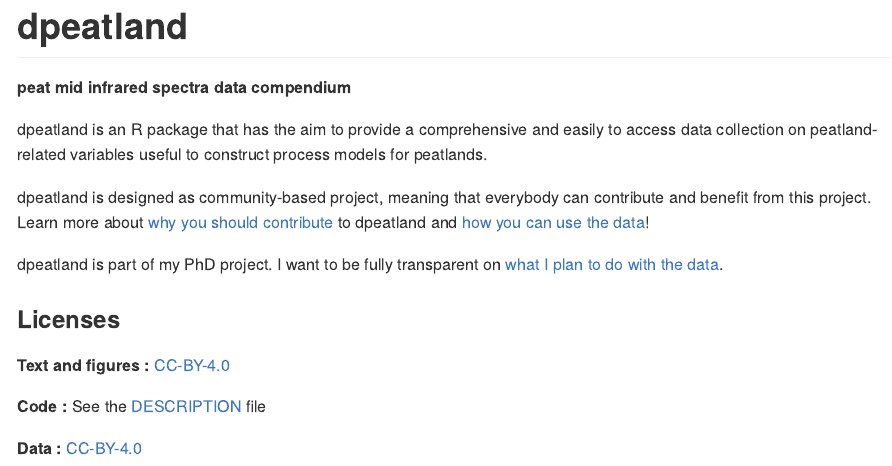
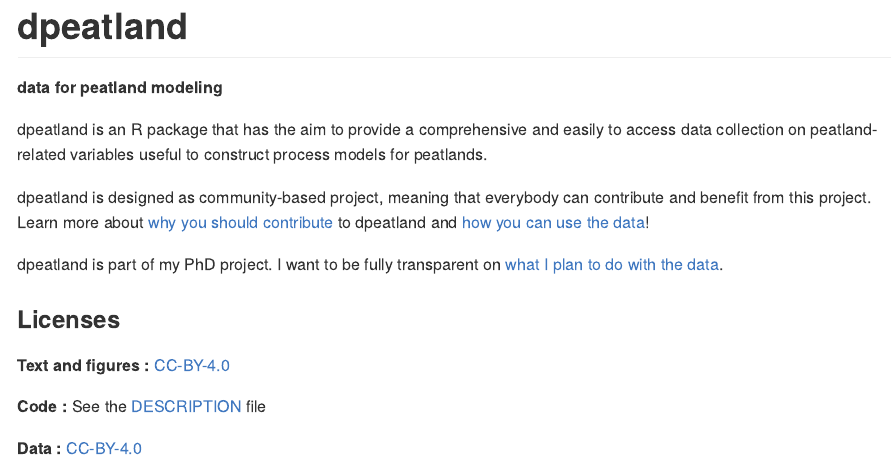
Before and after one commit to henningte/dpeatland, an R Markdown document (README.Rmd): the page in a window 1100 px wide, from its top. The pictures show the output file README.md that the author committed with the source, drawn offline in the style of GitHub; badge pictures from the web are left out.

Commit message:
Some small errors corrected.

````diff
--- a/README.Rmd
+++ b/README.Rmd
@@ -20,7 +20,7 @@
 knitr::include_graphics("./man/figures/dpeatland_icon.svg")
 ```
 <!--]{style="float:right"} -->
-**peat mid infrared spectra data compendium**
+**data for peatland modeling**
 
 <!-- badges: start -->
 [![Lifecycle: experimental](https://img.shields.io/badge/lifecycle-experimental-orange.svg)](https://www.tidyverse.org/lifecycle/#experimental)
````
Also changed, not shown: README.md, docs/pkgdown.yml, 4 other files.
